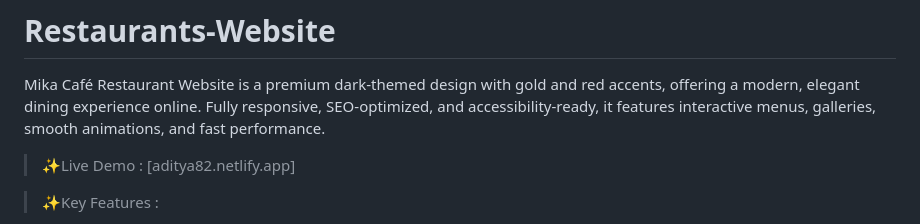
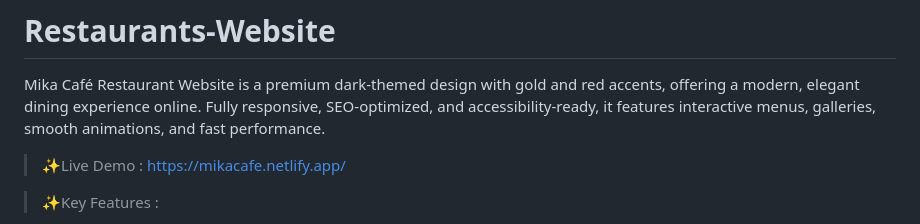
Before and after one commit to adityayadav8294/Restaurants-Website-, a Markdown page: README.md, the part around the change. Drawn GitHub-style.

```diff
--- a/README.md
+++ b/README.md
@@ -4,7 +4,7 @@ Mika Café Restaurant Website is a premium dark-themed design with gold and red
 
 
 > ✨Live Demo :
-[aditya82.netlify.app]
+ https://mikacafe.netlify.app/
 
 
 > ✨Key Features :
```
